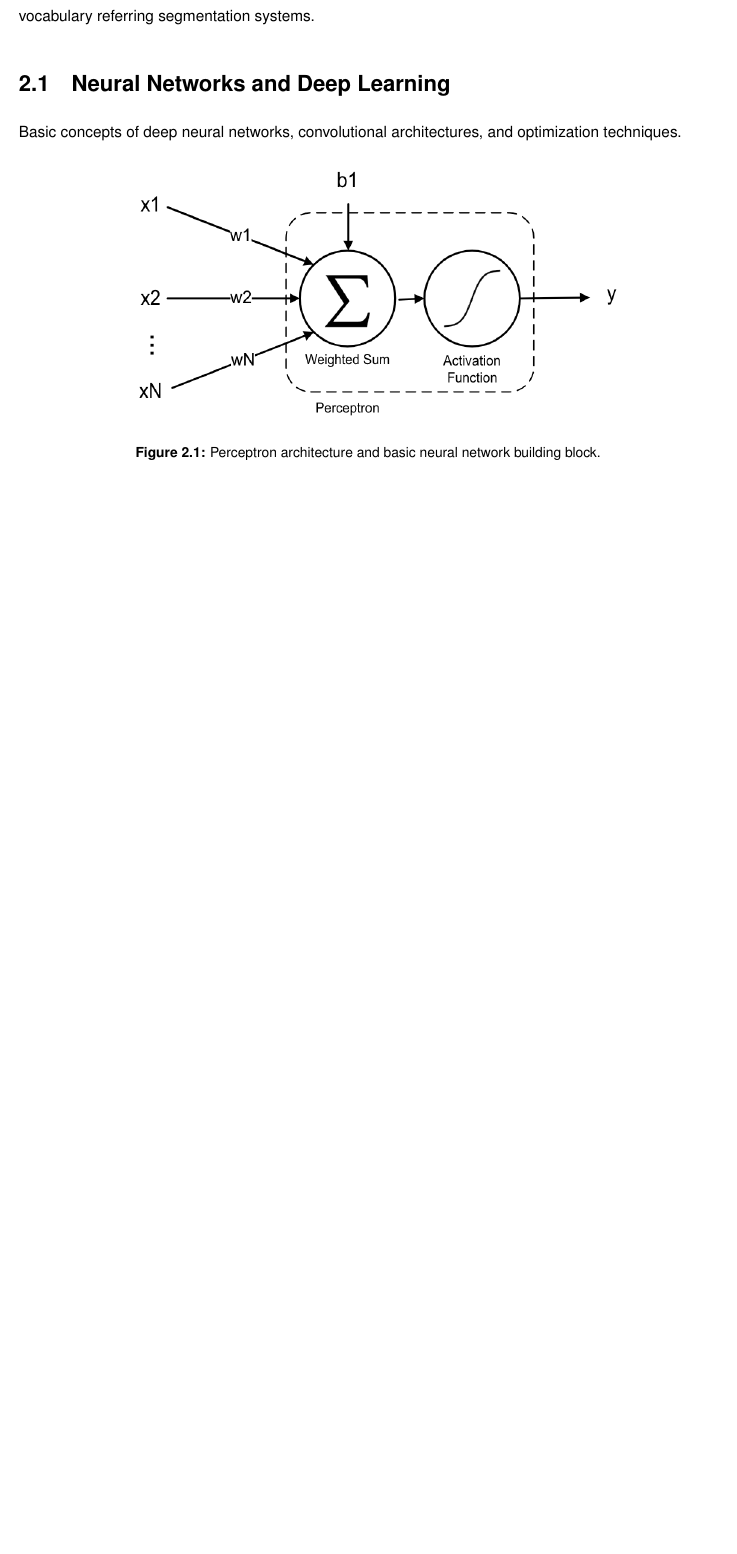
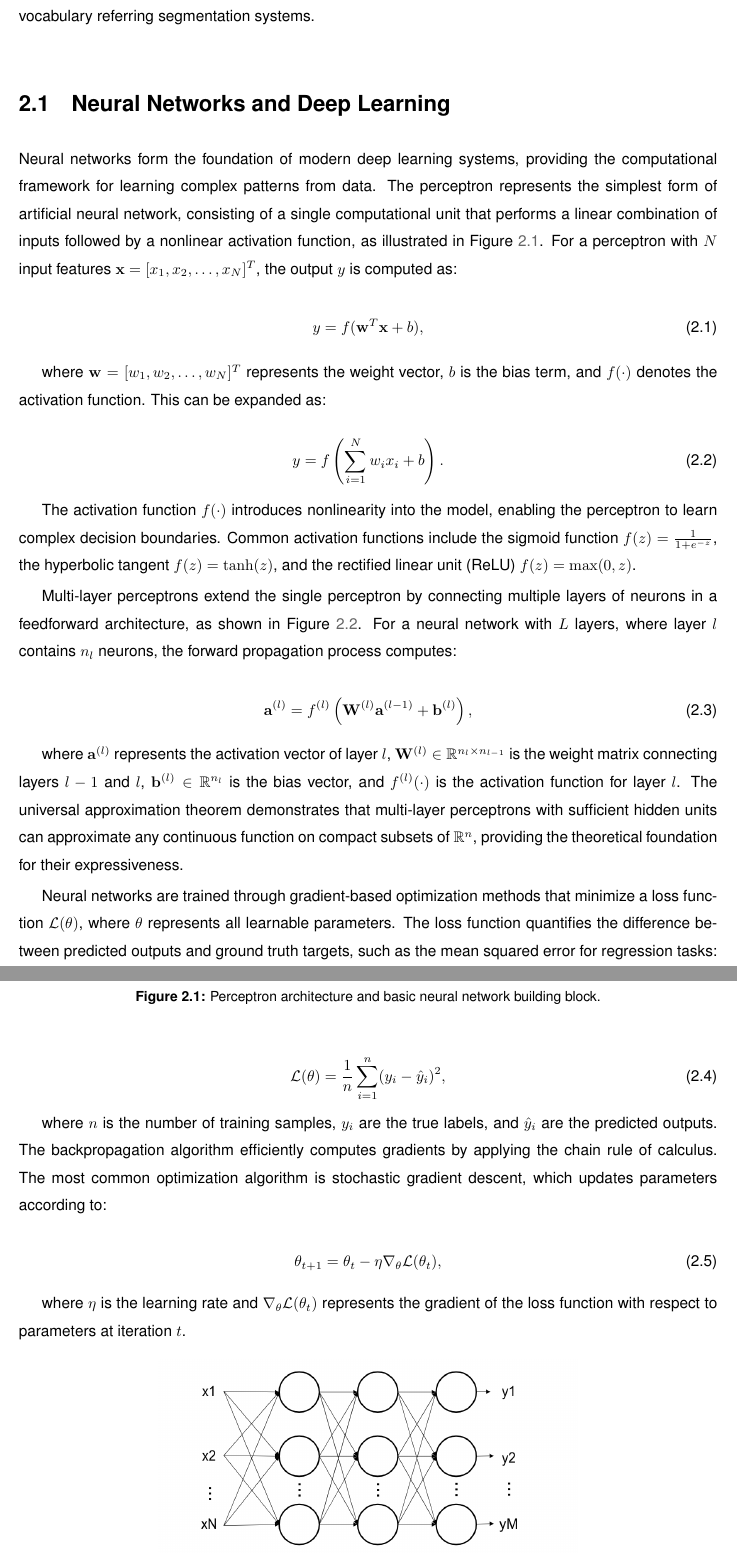
Before and after one commit to luispl77/aerial-d, a LaTeX thesis (tex/Thesis-MSc-Main_Document.tex, which reads tex/Chapters/Thesis-MSc-Chapter_2.tex): part of page 23 of 59 before the commit and two parts of pages 23 and 24 of 61 after it, the two joined at a grey line, cut so that both start at the same text, the shorter picture padded with empty space. Compiled offline with pdfLaTeX.

Commit message:
neural networks section

```diff
--- a/tex/Chapters/Thesis-MSc-Chapter_2.tex
+++ b/tex/Chapters/Thesis-MSc-Chapter_2.tex
@@ -13,8 +13,41 @@ This chapter introduces the fundamental technical concepts and architectures und
 % #############################################################################
 \section{Neural Networks and Deep Learning}
 
-Basic concepts of deep neural networks, convolutional architectures, and optimization techniques.
+Neural networks form the foundation of modern deep learning systems, providing the computational framework for learning complex patterns from data. The perceptron represents the simplest form of artificial neural network, consisting of a single computational unit that performs a linear combination of inputs followed by a nonlinear activation function, as illustrated in Figure~\ref{fig:perceptron}. For a perceptron with $N$ input features $\mathbf{x} = [x_1, x_2, \ldots, x_N]^T$, the output $y$ is computed as:
 
-\begin{figure}[htbp]
+\begin{equation}
+y = f(\mathbf{w}^T\mathbf{x} + b),
+\end{equation}
+
+where $\mathbf{w} = [w_1, w_2, \ldots, w_N]^T$ represents the weight vector, $b$ is the bias term, and $f(\cdot)$ denotes the activation function. This can be expanded as:
+
+\begin{equation}
+y = f\left(\sum_{i=1}^{N} w_i x_i + b\right).
+\end{equation}
+
+The activation function $f(\cdot)$ introduces nonlinearity into the model, enabling the perceptron to learn complex decision boundaries. Common activation functions include the sigmoid function $f(z) = \frac{1}{1 + e^{-z}}$, the hyperbolic tangent $f(z) = \tanh(z)$, and the rectified linear unit (ReLU) $f(z) = \max(0, z)$.
+
+Multi-layer perceptrons extend the single perceptron by connecting multiple layers of neurons in a feedforward architecture, as shown in Figure~\ref{fig:mlp}. For a neural network with $L$ layers, where layer $l$ contains $n_l$ neurons, the forward propagation process computes:
+
+\begin{equation}
+\mathbf{a}^{(l)} = f^{(l)}\left(\mathbf{W}^{(l)}\mathbf{a}^{(l-1)} + \mathbf{b}^{(l)}\right),
+\end{equation}
+
+where $\mathbf{a}^{(l)}$ represents the activation vector of layer $l$, $\mathbf{W}^{(l)} \in \mathbb{R}^{n_l \times n_{l-1}}$ is the weight matrix connecting layers $l-1$ and $l$, $\mathbf{b}^{(l)} \in \mathbb{R}^{n_l}$ is the bias vector, and $f^{(l)}(\cdot)$ is the activation function for layer $l$. The universal approximation theorem demonstrates that multi-layer perceptrons with sufficient hidden units can approximate any continuous function on compact subsets of $\mathbb{R}^n$, providing the theoretical foundation for their expressiveness.
+
+Neural networks are trained through gradient-based optimization methods that minimize a loss function $\mathcal{L}(\theta)$, where $\theta$ represents all learnable parameters. The loss function quantifies the difference between predicted outputs and ground truth targets, such as the mean squared error for regression tasks:
+
+\begin{equation}
+\mathcal{L}(\theta) = \frac{1}{n}\sum_{i=1}^{n}(y_i - \hat{y}_i)^2,
+\end{equation}
+
+where $n$ is the number of training samples, $y_i$ are the true labels, and $\hat{y}_i$ are the predicted outputs. The backpropagation algorithm efficiently computes gradients by applying the chain rule of calculus. The most common optimization algorithm is stochastic gradient descent, which updates parameters according to:
+
+\begin{equation}
+\theta_{t+1} = \theta_t - \eta \nabla_\theta \mathcal{L}(\theta_t),
+\end{equation}
+
+where $\eta$ is the learning rate and $\nabla_\theta \mathcal{L}(\theta_t)$ represents the gradient of the loss function with respect to parameters at iteration $t$.
+
+\begin{figure}[t]
 \centering
-\includegraphics[width=0.8\textwidth]{Images/perceptron.png}
```
Also changed, not shown: tex/Chapters/Thesis-MSc-Chapter_2.tex (3 more changed lines).
